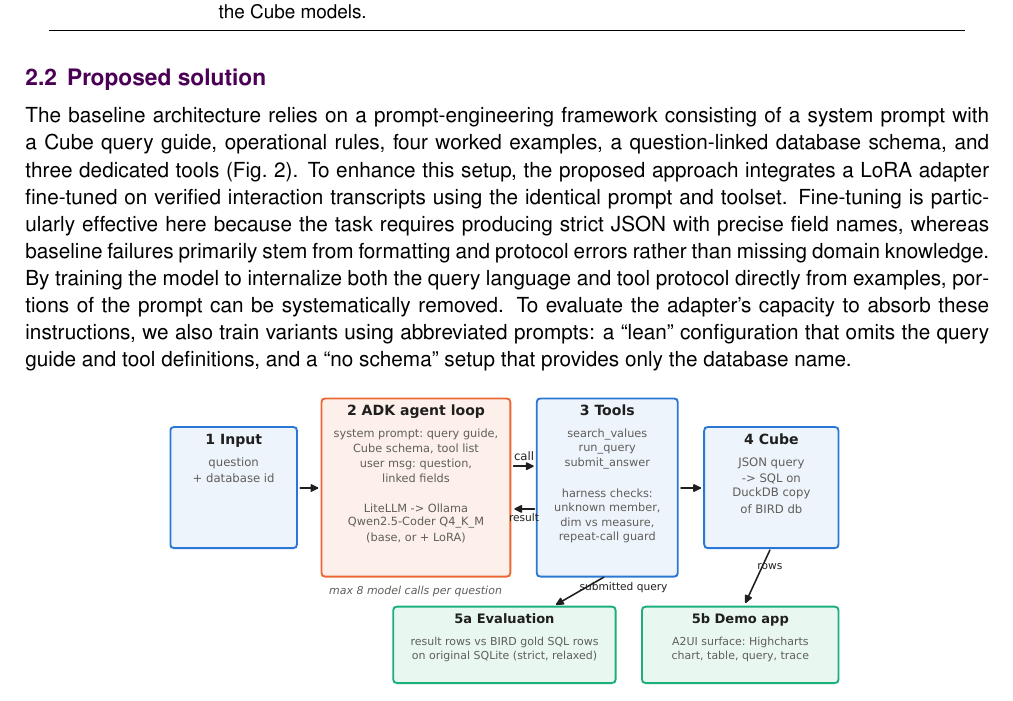
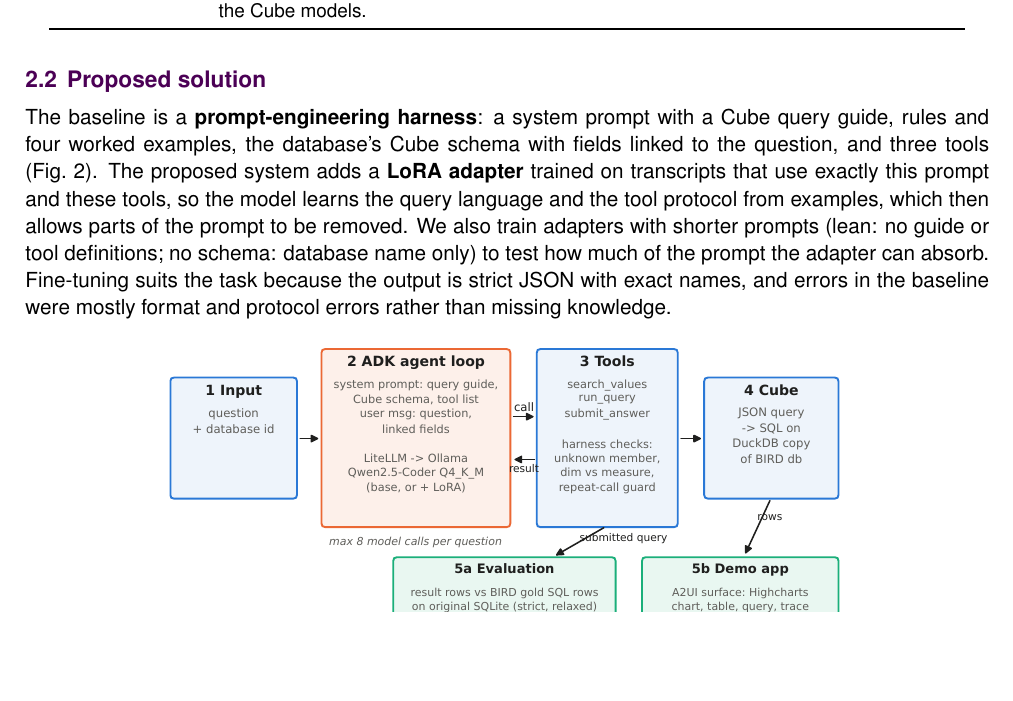
Before and after one commit to shamx9ir/msc-ce893, a LaTeX document (report/main.tex, which reads report/report.tex): part of page 3 of 10, cut so that both start at the same text, the shorter picture padded with empty space. Compiled offline with pdfLaTeX.

Commit message:
Full draft: restore own 2.2 text (Shamir's text in outline only)
Co-Authored-By: Claude Opus 5.5 <noreply@anthropic.com>
Claude-Session: https://claude.ai/code/session_01MCdoTc4pWeYEVMbKabAxL8

```diff
--- a/report/report.tex
+++ b/report/report.tex
@@ -57,7 +57,7 @@
 \end{table}
 
 \subsection{Proposed solution}
-The baseline architecture relies on a prompt-engineering framework consisting of a system prompt with a Cube query guide, operational rules, four worked examples, a question-linked database schema, and three dedicated tools (Fig.~\ref{fig:pipeline}). To enhance this setup, the proposed approach integrates a LoRA adapter fine-tuned on verified interaction transcripts using the identical prompt and toolset. Fine-tuning is particularly effective here because the task requires producing strict JSON with precise field names, whereas baseline failures primarily stem from formatting and protocol errors rather than missing domain knowledge. By training the model to internalize both the query language and tool protocol directly from examples, portions of the prompt can be systematically removed. To evaluate the adapter's capacity to absorb these instructions, we also train variants using abbreviated prompts: a ``lean'' configuration that omits the query guide and tool definitions, and a ``no schema'' setup that provides only the database name.
+The baseline is a \textbf{prompt-engineering harness}: a system prompt with a Cube query guide, rules and four worked examples, the database's Cube schema with fields linked to the question, and three tools (Fig.~\ref{fig:pipeline}). The proposed system adds a \textbf{LoRA adapter} trained on transcripts that use exactly this prompt and these tools, so the model learns the query language and the tool protocol from examples, which then allows parts of the prompt to be removed. We also train adapters with shorter prompts (lean: no guide or tool definitions; no schema: database name only) to test how much of the prompt the adapter can absorb. Fine-tuning suits the task because the output is strict JSON with exact names, and errors in the baseline were mostly format and protocol errors rather than missing knowledge.
 
 \begin{figure}[!htbp]
 \centering
```
Also changed, not shown: report/main.pdf.
